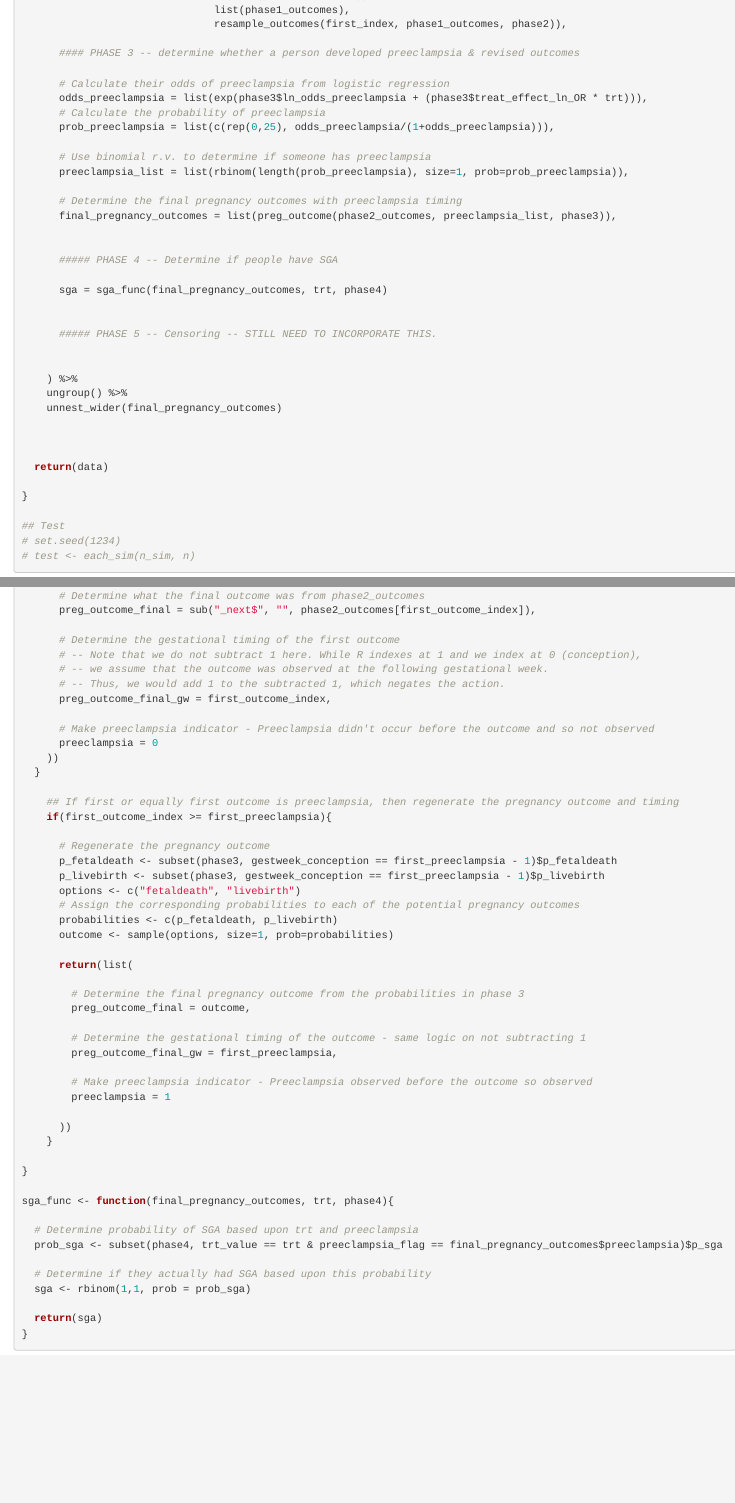
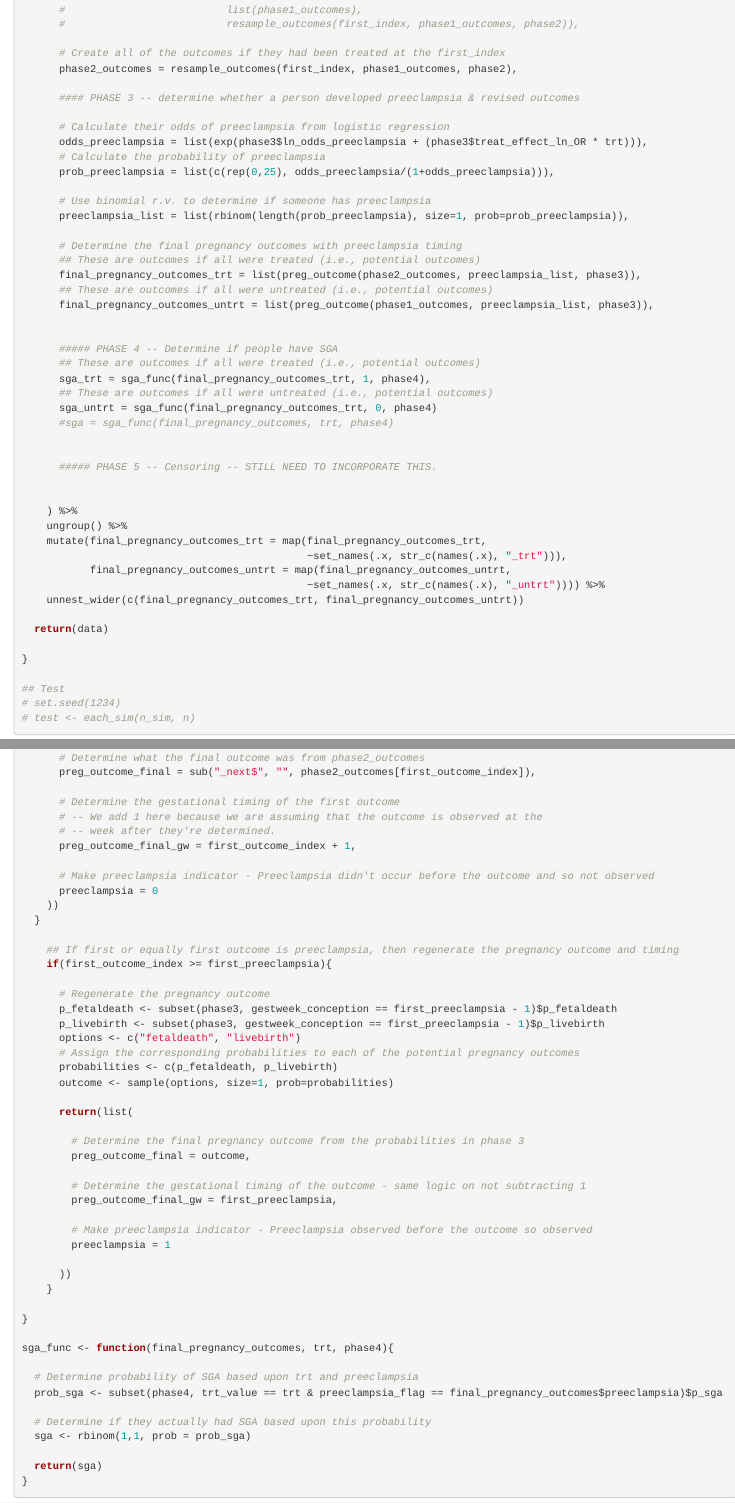
Before and after one commit to chasedlatour/Multiple_outcomes_pregnancy, an R Markdown document (Data Generation.Rmd): the page in a window 1100 px wide, from 1540 px down, and a second part further down, joined at a grey line. Rendered offline with R 4.5, knitr and Pandoc, with nearby package versions.

Commit message:
Modified the data generation code so that we can generate both potential outcomes for each treatment.

```diff
--- a/Data Generation.Rmd
+++ b/Data Generation.Rmd
@@ -95,2 +92,0 @@ each_sim <- function(n_sim, n){
-                               list(phase1_outcomes),
-                               resample_outcomes(first_index, phase1_outcomes, phase2)),
@@ -97,3 +95,8 @@ each_sim <- function(n_sim, n){
+      #                          list(phase1_outcomes),
+      #                          resample_outcomes(first_index, phase1_outcomes, phase2)),
+
+      # Create all of the outcomes if they had been treated at the first_index
+      phase2_outcomes = resample_outcomes(first_index, phase1_outcomes, phase2),
 
       #### PHASE 3 -- determine whether a person developed preeclampsia & revised outcomes
 
@@ -106,12 +109,18 @@ each_sim <- function(n_sim, n){
       preeclampsia_list = list(rbinom(length(prob_preeclampsia), size=1, prob=prob_preeclampsia)),
 
       # Determine the final pregnancy outcomes with preeclampsia timing
-      final_pregnancy_outcomes = list(preg_outcome(phase2_outcomes, preeclampsia_list, phase3)),
+      ## These are outcomes if all were treated (i.e., potential outcomes)
+      final_pregnancy_outcomes_trt = list(preg_outcome(phase2_outcomes, preeclampsia_list, phase3)),
+      ## These are outcomes if all were untreated (i.e., potential outcomes)
+      final_pregnancy_outcomes_untrt = list(preg_outcome(phase1_outcomes, preeclampsia_list, phase3)),
 
 
       ##### PHASE 4 -- Determine if people have SGA
-
-      sga = sga_func(final_pregnancy_outcomes, trt, phase4)
+      ## These are outcomes if all were treated (i.e., potential outcomes)
+      sga_trt = sga_func(final_pregnancy_outcomes_trt, 1, phase4),
+      ## These are outcomes if all were untreated (i.e., potential outcomes)
+      sga_untrt = sga_func(final_pregnancy_outcomes_trt, 0, phase4)
+      #sga = sga_func(final_pregnancy_outcomes, trt, phase4)
 
 
       ##### PHASE 5 -- Censoring -- STILL NEED TO INCORPORATE THIS.
@@ -119,9 +128,11 @@ each_sim <- function(n_sim, n){
 
     ) %>%
     ungroup() %>%
-    unnest_wider(final_pregnancy_outcomes)
-
-
+    mutate(final_pregnancy_outcomes_trt = map(final_pregnancy_outcomes_trt,
+                                              ~set_names(.x, str_c(names(.x), "_trt"))),
+           final_pregnancy_outcomes_untrt = map(final_pregnancy_outcomes_untrt,
+                                              ~set_names(.x, str_c(names(.x), "_untrt")))) %>%
+    unnest_wider(c(final_pregnancy_outcomes_trt, final_pregnancy_outcomes_untrt))
 
   return(data)
 
@@ -289,10 +297,9 @@ preg_outcome <- function(phase2_outcomes, preeclampsia_list, phase3){
       preg_outcome_final = sub("_next$", "", phase2_outcomes[first_outcome_index]),
 
       # Determine the gestational timing of the first outcome
-      # -- Note that we do not subtract 1 here. While R indexes at 1 and we index at 0 (conception),
-      # -- we assume that the outcome was observed at the following gestational week.
-      # -- Thus, we would add 1 to the subtracted 1, which negates the action.
-      preg_outcome_final_gw = first_outcome_index,
+      # -- We add 1 here because we are assuming that the outcome is observed at the
+      # -- week after they're determined.
+      preg_outcome_final_gw = first_outcome_index + 1,
 
       # Make preeclampsia indicator - Preeclampsia didn't occur before the outcome and so not observed
       preeclampsia = 0
```
Also changed, not shown: data.rds, Data Generation.Rmd (7 more changed lines).
